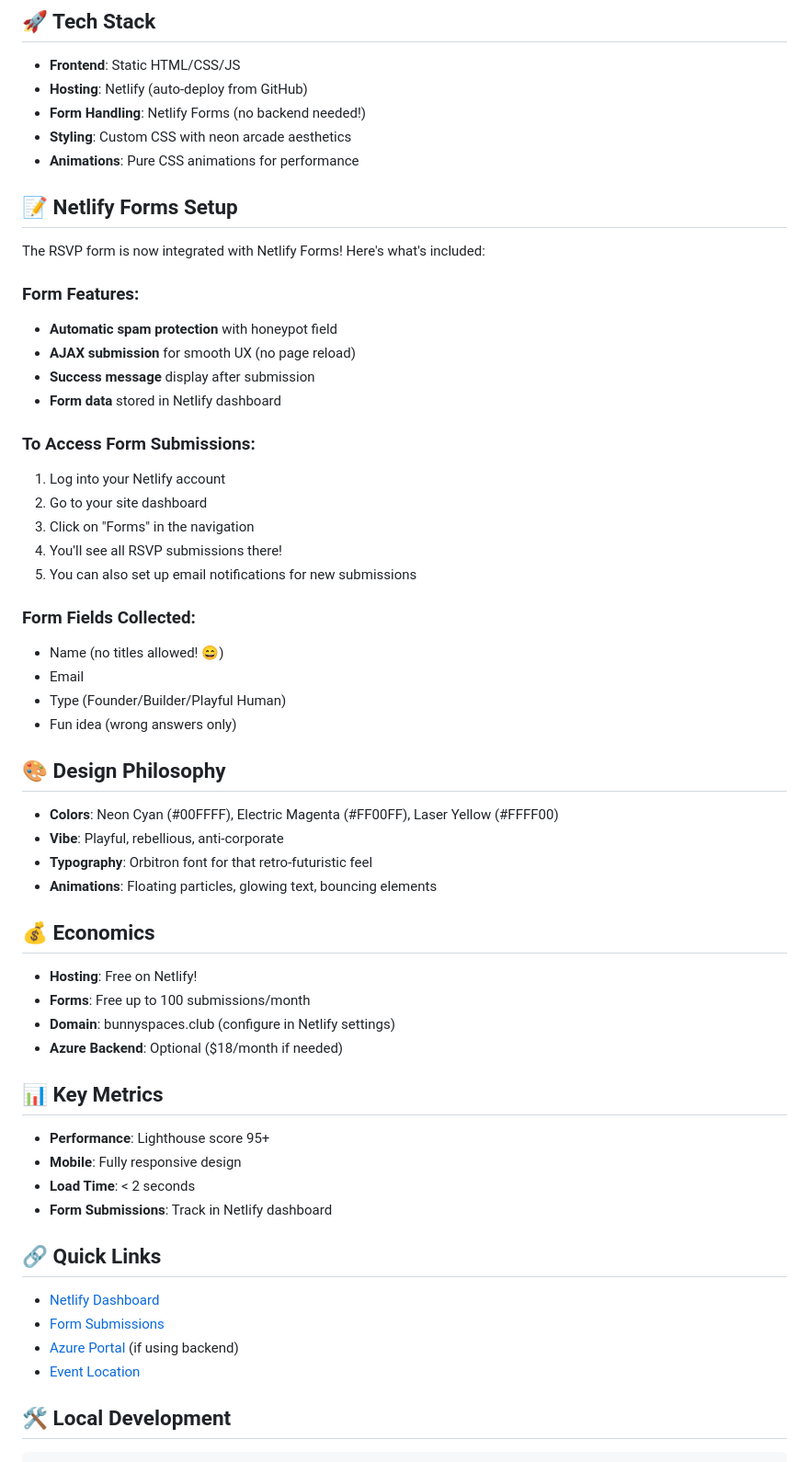
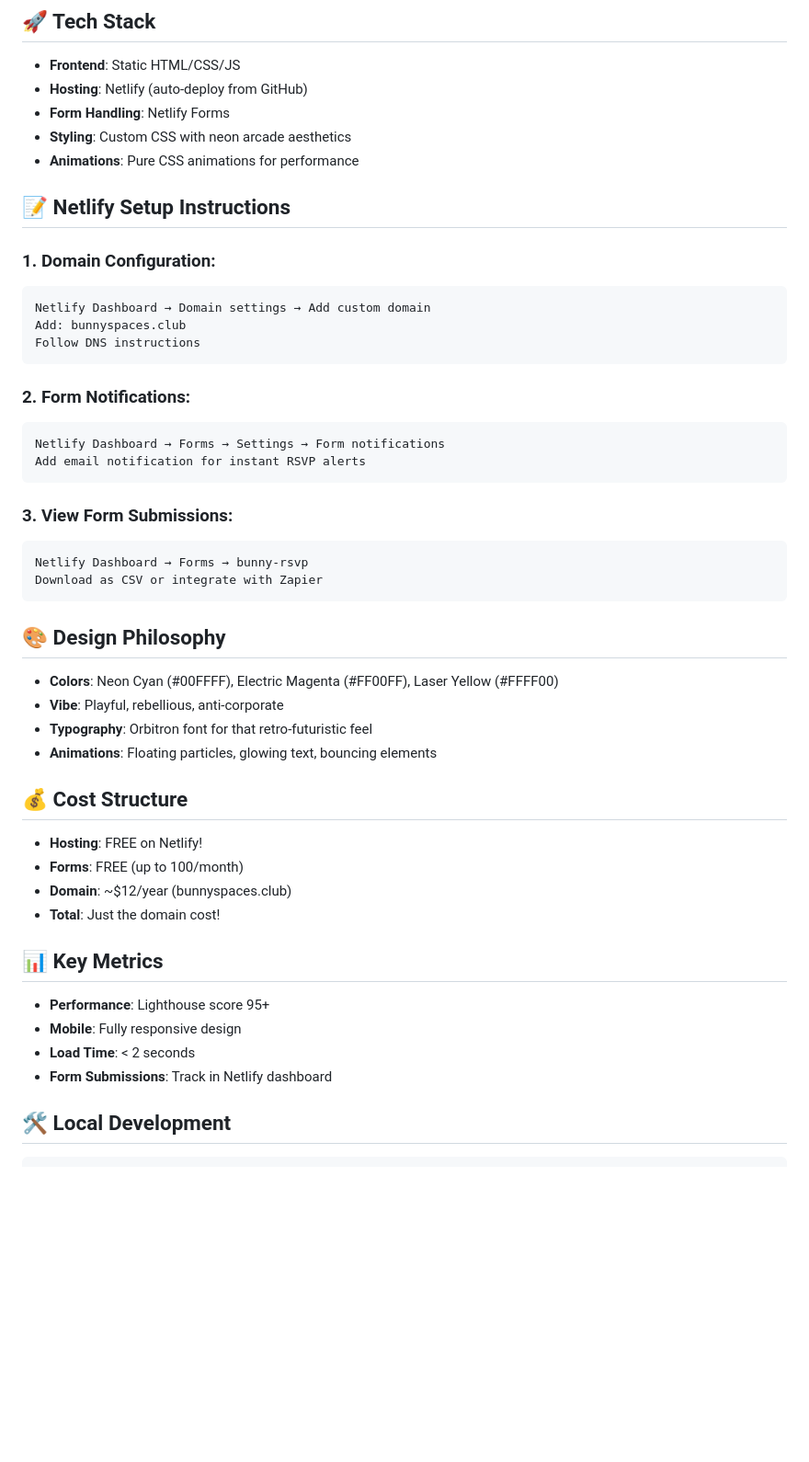
Before and after one commit to thebunnygoyal/bunnyspaces-website, a Markdown page: README.md, the part around one of its changes. Shown at 92% size. Rendered like a GitHub page; blank space fills up the shorter version.

Commit message:
Update README - Netlify deployment only, no GitHub Pages

````diff
--- a/README.md
+++ b/README.md
@@ -21,32 +39,30 @@
 ## 🚀 Tech Stack
 - **Frontend**: Static HTML/CSS/JS
 - **Hosting**: Netlify (auto-deploy from GitHub)
-- **Form Handling**: Netlify Forms (no backend needed!)
+- **Form Handling**: Netlify Forms
 - **Styling**: Custom CSS with neon arcade aesthetics
 - **Animations**: Pure CSS animations for performance
 
-## 📝 Netlify Forms Setup
+## 📝 Netlify Setup Instructions
 
-The RSVP form is now integrated with Netlify Forms! Here's what's included:
+### 1. Domain Configuration:
+```
+Netlify Dashboard → Domain settings → Add custom domain
+Add: bunnyspaces.club
+Follow DNS instructions
+```
 
-### Form Features:
-- **Automatic spam protection** with honeypot field
-- **AJAX submission** for smooth UX (no page reload)
-- **Success message** display after submission
-- **Form data** stored in Netlify dashboard
+### 2. Form Notifications:
+```
+Netlify Dashboard → Forms → Settings → Form notifications
+Add email notification for instant RSVP alerts
+```
 
-### To Access Form Submissions:
-1. Log into your Netlify account
-2. Go to your site dashboard
-3. Click on "Forms" in the navigation
-4. You'll see all RSVP submissions there!
-5. You can also set up email notifications for new submissions
-
-### Form Fields Collected:
-- Name (no titles allowed! 😄)
-- Email
-- Type (Founder/Builder/Playful Human)
-- Fun idea (wrong answers only)
+### 3. View Form Submissions:
+```
+Netlify Dashboard → Forms → bunny-rsvp
+Download as CSV or integrate with Zapier
+```
 
 ## 🎨 Design Philosophy
 - **Colors**: Neon Cyan (#00FFFF), Electric Magenta (#FF00FF), Laser Yellow (#FFFF00)
@@ -54,23 +70,17 @@ The RSVP form is now integrated with Netlify Forms! Here's what's included:
 - **Typography**: Orbitron font for that retro-futuristic feel
 - **Animations**: Floating particles, glowing text, bouncing elements
 
-## 💰 Economics
-- **Hosting**: Free on Netlify!
-- **Forms**: Free up to 100 submissions/month
-- **Domain**: bunnyspaces.club (configure in Netlify settings)
-- **Azure Backend**: Optional ($18/month if needed)
+## 💰 Cost Structure
+- **Hosting**: FREE on Netlify!
+- **Forms**: FREE (up to 100/month)
+- **Domain**: ~$12/year (bunnyspaces.club)
+- **Total**: Just the domain cost!
 
 ## 📊 Key Metrics
 - **Performance**: Lighthouse score 95+
 - **Mobile**: Fully responsive design
 - **Load Time**: < 2 seconds
 - **Form Submissions**: Track in Netlify dashboard
-
-## 🔗 Quick Links
-- [Netlify Dashboard](https://app.netlify.com)
-- [Form Submissions](https://app.netlify.com/sites/YOUR-SITE-NAME/forms)
-- [Azure Portal](https://portal.azure.com) (if using backend)
-- [Event Location](https://maps.app.goo.gl/BuMUyXV12rN1HmX47)
 
 ## 🛠️ Local Development
 ```bash
````
Also changed, not shown: other parts of README.md (+23 -11 lines).
